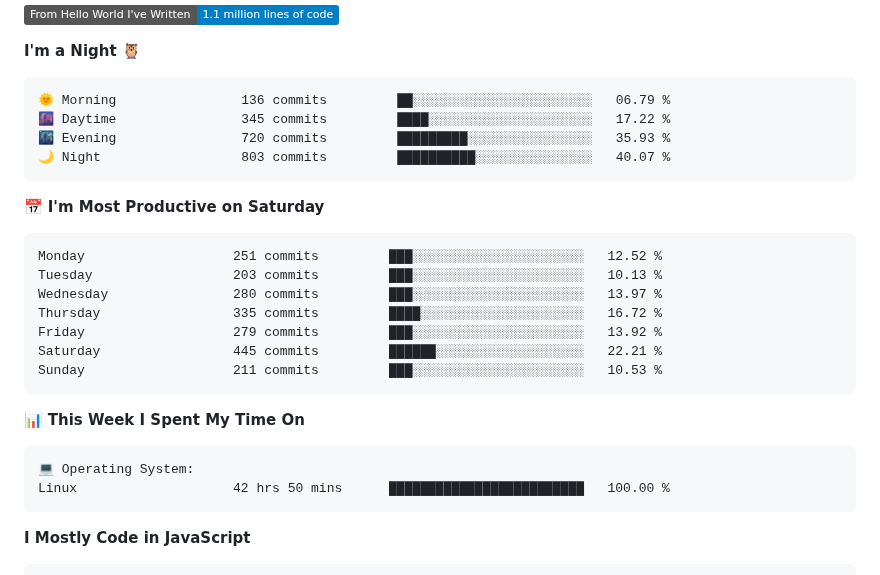
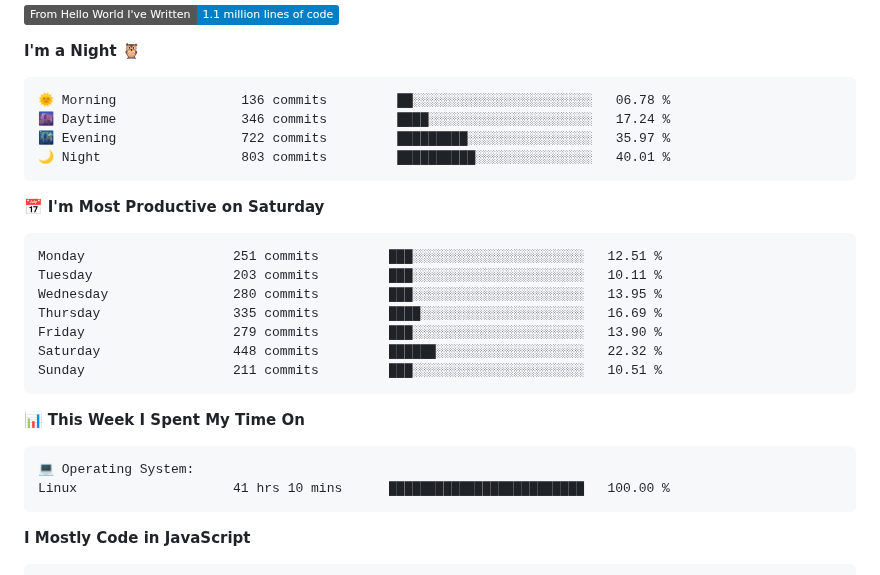
Before and after one commit to AariyanApu/aariyanapu, a Markdown page: README.md, the part around one of its changes. Rendered like a GitHub page; badges without logos.

Commit message:
Updated with Dev Metrics

````diff
--- a/README.md
+++ b/README.md
@@ -49,21 +49,21 @@
 **I'm a Night 🦉**
 
 ```text
-🌞 Morning                136 commits         ██░░░░░░░░░░░░░░░░░░░░░░░   06.79 %
-🌆 Daytime                345 commits         ████░░░░░░░░░░░░░░░░░░░░░   17.22 %
-🌃 Evening                720 commits         █████████░░░░░░░░░░░░░░░░   35.93 %
-🌙 Night                  803 commits         ██████████░░░░░░░░░░░░░░░   40.07 %
+🌞 Morning                136 commits         ██░░░░░░░░░░░░░░░░░░░░░░░   06.78 %
+🌆 Daytime                346 commits         ████░░░░░░░░░░░░░░░░░░░░░   17.24 %
+🌃 Evening                722 commits         █████████░░░░░░░░░░░░░░░░   35.97 %
+🌙 Night                  803 commits         ██████████░░░░░░░░░░░░░░░   40.01 %
 ```
 📅 **I'm Most Productive on Saturday**
 
 ```text
-Monday                   251 commits         ███░░░░░░░░░░░░░░░░░░░░░░   12.52 %
-Tuesday                  203 commits         ███░░░░░░░░░░░░░░░░░░░░░░   10.13 %
-Wednesday                280 commits         ███░░░░░░░░░░░░░░░░░░░░░░   13.97 %
-Thursday                 335 commits         ████░░░░░░░░░░░░░░░░░░░░░   16.72 %
-Friday                   279 commits         ███░░░░░░░░░░░░░░░░░░░░░░   13.92 %
-Saturday                 445 commits         ██████░░░░░░░░░░░░░░░░░░░   22.21 %
-Sunday                   211 commits         ███░░░░░░░░░░░░░░░░░░░░░░   10.53 %
+Monday                   251 commits         ███░░░░░░░░░░░░░░░░░░░░░░   12.51 %
+Tuesday                  203 commits         ███░░░░░░░░░░░░░░░░░░░░░░   10.11 %
+Wednesday                280 commits         ███░░░░░░░░░░░░░░░░░░░░░░   13.95 %
+Thursday                 335 commits         ████░░░░░░░░░░░░░░░░░░░░░   16.69 %
+Friday                   279 commits         ███░░░░░░░░░░░░░░░░░░░░░░   13.90 %
+Saturday                 448 commits         ██████░░░░░░░░░░░░░░░░░░░   22.32 %
+Sunday                   211 commits         ███░░░░░░░░░░░░░░░░░░░░░░   10.51 %
 ```
 
 
@@ -71,7 +71,7 @@ Sunday                   211 commits         ███░░░░░░░░
 
 ```text
 💻 Operating System:
-Linux                    42 hrs 50 mins      █████████████████████████   100.00 %
+Linux                    41 hrs 10 mins      █████████████████████████   100.00 %
 ```
 
 **I Mostly Code in JavaScript**
````
Also changed, not shown: other parts of README.md (+1 -1 lines).
